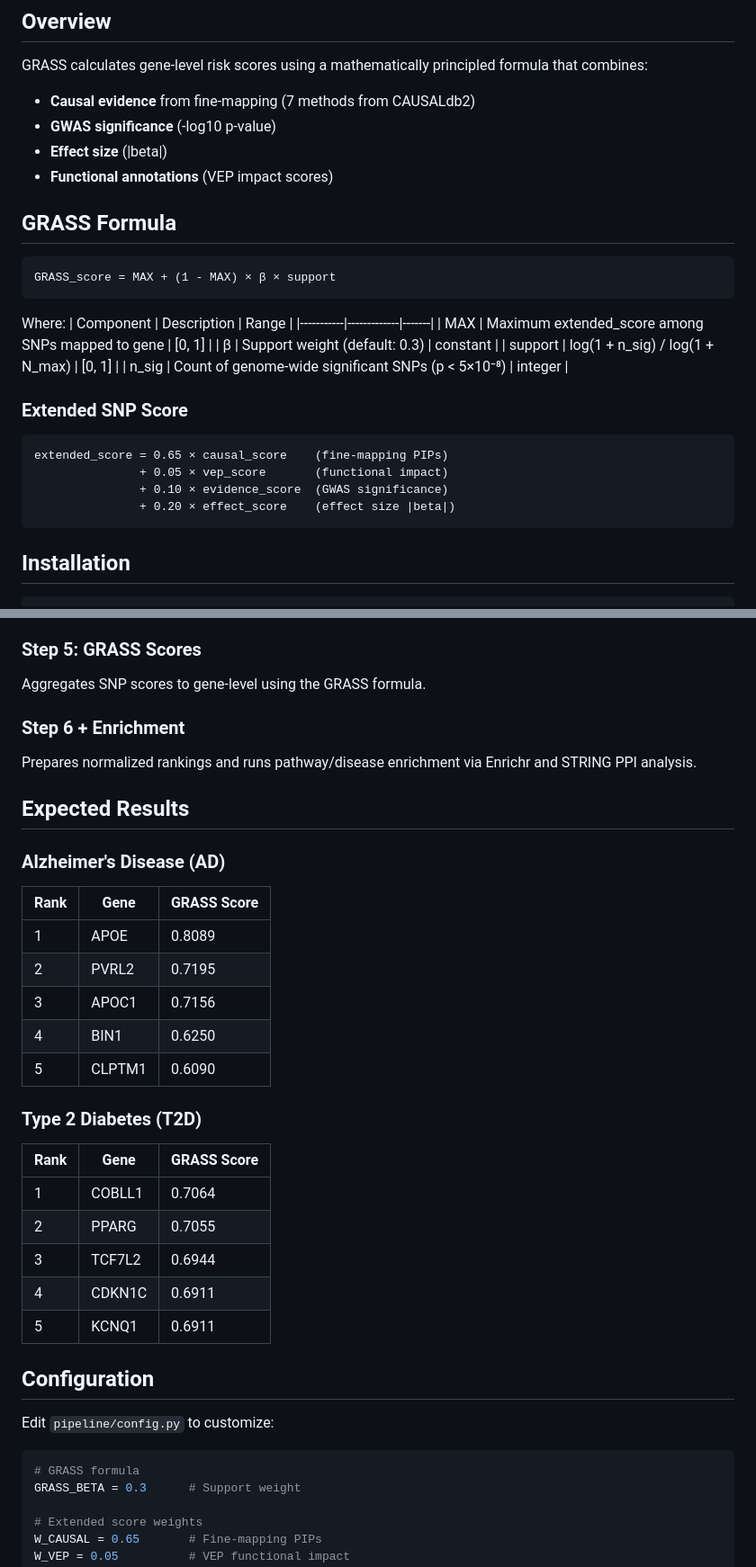
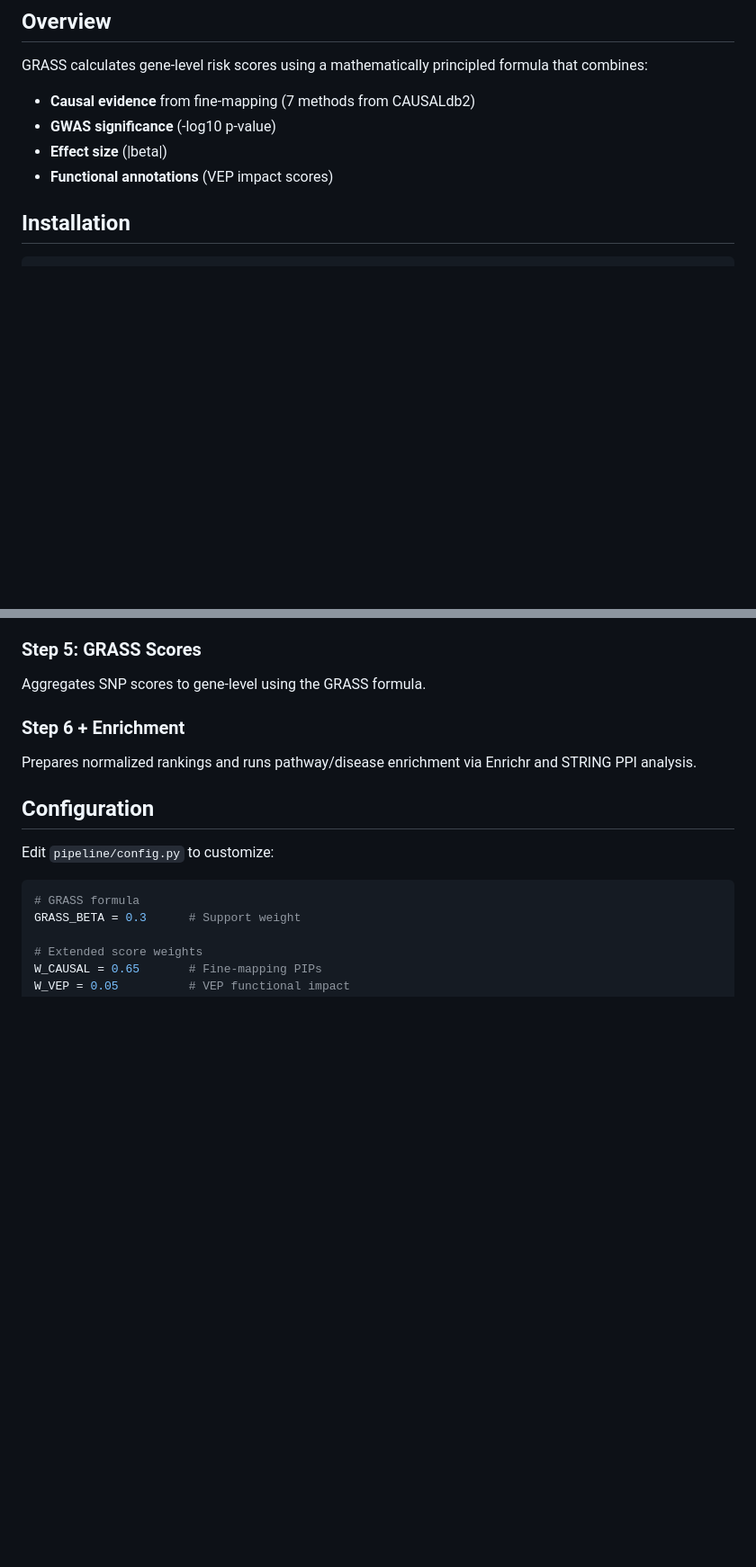
Before and after one commit to Sakhaa-Alsaedi/BioREASONIC, a Markdown page: GRASS/README.md, 2 parts joined by grey strips. Shown at 90% size. Drawn GitHub-style; blank space fills up the shorter version.

Commit message:
Remove GRASS formula and expected results from README
Removed GRASS formula and expected results sections from README.

````diff
--- a/GRASS/README.md
+++ b/GRASS/README.md
@@ -9,29 +9,6 @@ GRASS calculates gene-level risk scores using a mathematically principled formul
 - **GWAS significance** (-log10 p-value)
 - **Effect size** (|beta|)
 - **Functional annotations** (VEP impact scores)
-
-## GRASS Formula
-
-```
-GRASS_score = MAX + (1 - MAX) × β × support
-```
-
-Where:
-| Component | Description | Range |
-|-----------|-------------|-------|
-| MAX | Maximum extended_score among SNPs mapped to gene | [0, 1] |
-| β | Support weight (default: 0.3) | constant |
-| support | log(1 + n_sig) / log(1 + N_max) | [0, 1] |
-| n_sig | Count of genome-wide significant SNPs (p < 5×10⁻⁸) | integer |
-
-### Extended SNP Score
-
-```
-extended_score = 0.65 × causal_score    (fine-mapping PIPs)
-               + 0.05 × vep_score       (functional impact)
-               + 0.10 × evidence_score  (GWAS significance)
-               + 0.20 × effect_score    (effect size |beta|)
-```
 
 ## Installation
 
@@ -115,26 +92,6 @@ Aggregates SNP scores to gene-level using the GRASS formula.
 ### Step 6 + Enrichment
 Prepares normalized rankings and runs pathway/disease enrichment via Enrichr and STRING PPI analysis.
 
-## Expected Results
-
-### Alzheimer's Disease (AD)
-| Rank | Gene | GRASS Score |
-|------|------|-------------|
-| 1 | APOE | 0.8089 |
-| 2 | PVRL2 | 0.7195 |
-| 3 | APOC1 | 0.7156 |
-| 4 | BIN1 | 0.6250 |
-| 5 | CLPTM1 | 0.6090 |
-
-### Type 2 Diabetes (T2D)
-| Rank | Gene | GRASS Score |
-|------|------|-------------|
-| 1 | COBLL1 | 0.7064 |
-| 2 | PPARG | 0.7055 |
-| 3 | TCF7L2 | 0.6944 |
-| 4 | CDKN1C | 0.6911 |
-| 5 | KCNQ1 | 0.6911 |
-
 ## Configuration
 
 Edit `pipeline/config.py` to customize:
````
